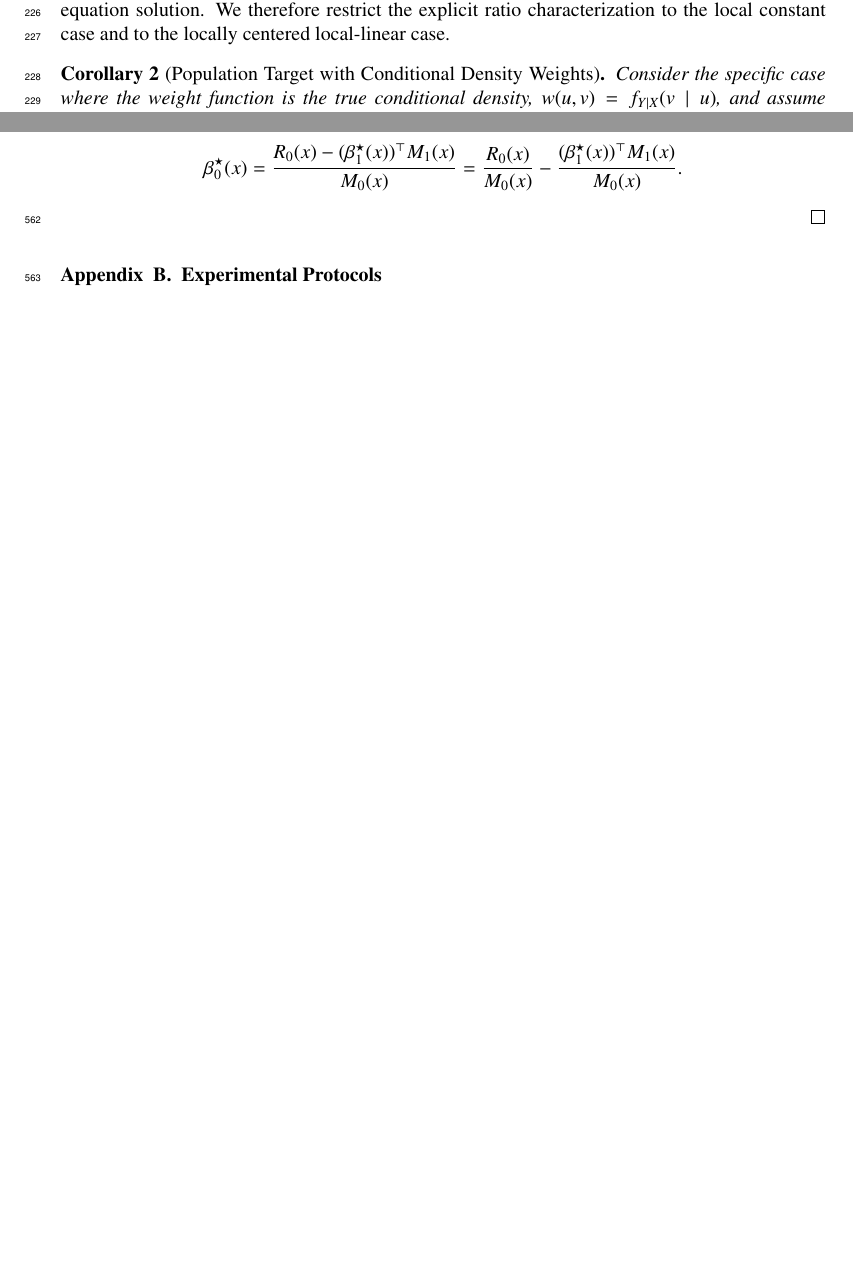
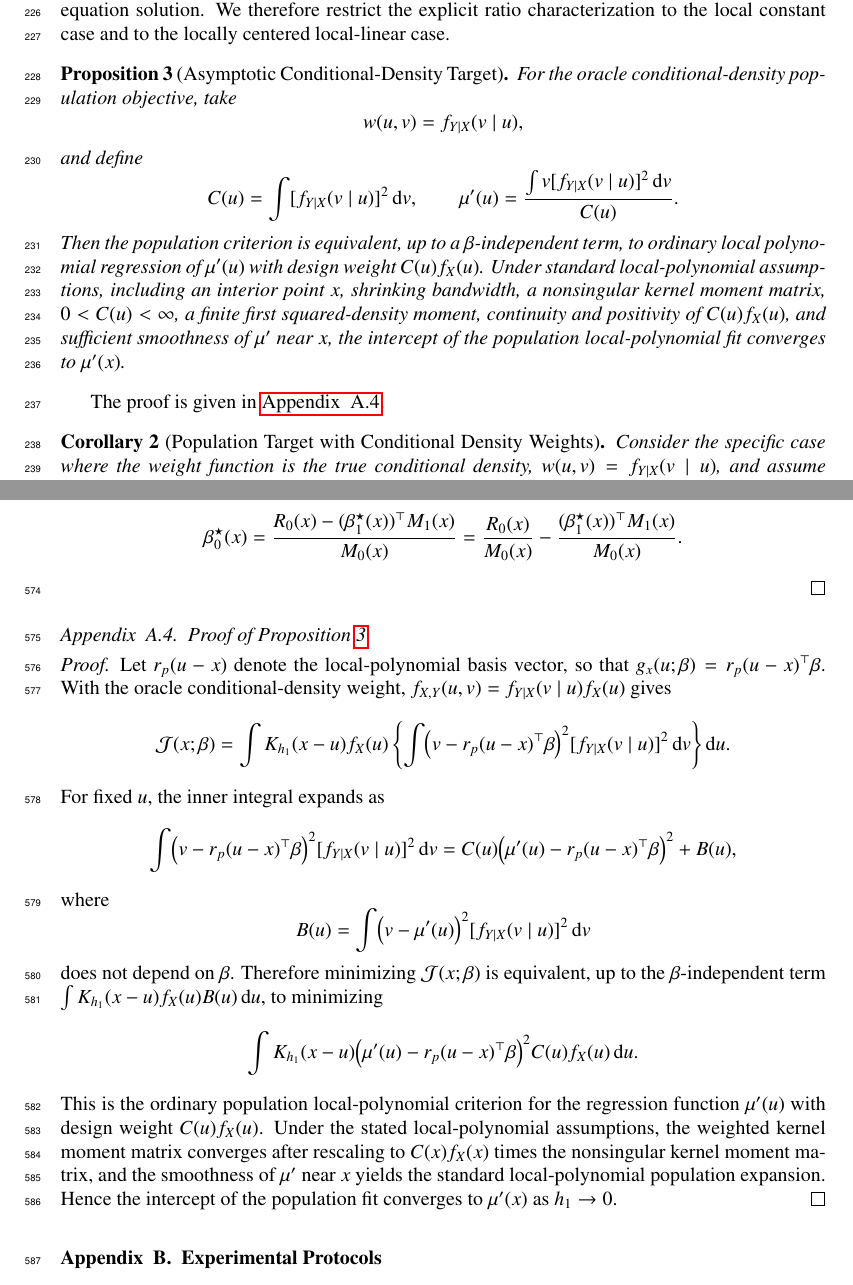
Before and after one commit to yaniv-shulman/rsklpr, a LaTeX paper (paper/rsklpr.tex): two parts of pages 9 and 20 of 24 before the commit and two parts of pages 9 and 20 of 25 after it, joined at a grey line, cut so that both start at the same text, the shorter picture padded with empty space. Compiled offline with pdfLaTeX.

Commit message:
Added proposition 3 for population target for the case where p is equal to or larger than 2.

```diff
--- a/paper/rsklpr.tex
+++ b/paper/rsklpr.tex
@@ -339,6 +339,23 @@ The proof is given in~\ref{appendix:proof_population_objective}.
 
 For higher-order local polynomials ($p \ge 2$), the simple ratio formula is generally not valid. The intercept should instead be obtained as the first component of the full weighted normal-equation solution. We therefore restrict the explicit ratio characterization to the local constant case and to the locally centered local-linear case.
 
+\begin{proposition}[Asymptotic Conditional-Density Target]
+\label{prop:conditional_density_asymptotic_target}
+For the oracle conditional-density population objective, take
+\[
+w(u,v)=f_{Y\mid X}(v\mid u),
+\]
+and define
+\[
+C(u)=\int [f_{Y\mid X}(v\mid u)]^2\,\mathrm d v,
+\qquad
+\mu'(u)=
+\frac{\int v[f_{Y\mid X}(v\mid u)]^2\,\mathrm d v}{C(u)}.
+\]
+Then the population criterion is equivalent, up to a \(\beta\)-independent term, to ordinary local polynomial regression of \(\mu'(u)\) with design weight \(C(u)f_X(u)\). Under standard local-polynomial assumptions, including an interior point \(x\), shrinking bandwidth, a nonsingular kernel moment matrix, \(0<C(u)<\infty\), a finite first squared-density moment, continuity and positivity of \(C(u)f_X(u)\), and sufficient smoothness of \(\mu'\) near \(x\), the intercept of the population local-polynomial fit converges to \(\mu'(x)\).
+\end{proposition}
+The proof is given in~\ref{appendix:proof_conditional_density_asymptotic_target}.
+
 \begin{corollary}[Population Target with Conditional Density Weights]
 \label{cor:population_target}
 Consider the specific case where the weight function is the true conditional density, $w(u,v) = f_{Y\mid X}(v\mid u)$, and assume $f_{Y \mid X}(v \mid u) > 0$ on the relevant support. For \(u\) in a neighborhood of \(x\), assume
@@ -622,6 +639,53 @@ When $M_1(x)=0$, Equation \eqref{eq:first_normal_equation} reduces to $\beta_0^\
 \]
 \end{proof}
 
+\subsection{Proof of Proposition~\ref{prop:conditional_density_asymptotic_target}}
+\label{appendix:proof_conditional_density_asymptotic_target}
+\begin{proof}
+Let \(r_p(u-x)\) denote the local-polynomial basis vector, so that
+\(g_x(u;\beta)=r_p(u-x)^\top\beta\). With the oracle conditional-density
+weight, \(f_{X,Y}(u,v)=f_{Y\mid X}(v\mid u)f_X(u)\) gives
+\[
+\mathcal J(x;\beta)
+=\int K_{h_1}(x-u)f_X(u)
+\left\{\int
+\bigl(v-r_p(u-x)^\top\beta\bigr)^2
+[f_{Y\mid X}(v\mid u)]^2\,\mathrm d v\right\}\mathrm d u.
+\]
+For fixed \(u\), the inner integral expands as
+\[
+\int
+\bigl(v-r_p(u-x)^\top\beta\bigr)^2
+[f_{Y\mid X}(v\mid u)]^2\,\mathrm d v
+=
+C(u)\bigl(\mu'(u)-r_p(u-x)^\top\beta\bigr)^2
++B(u),
+\]
+where
+\[
+B(u)=
+\int
+\bigl(v-\mu'(u)\bigr)^2
+[f_{Y\mid X}(v\mid u)]^2\,\mathrm d v
+\]
+does not depend on \(\beta\). Therefore minimizing \(\mathcal J(x;\beta)\)
+is equivalent, up to the \(\beta\)-independent term
+\(\int K_{h_1}(x-u)f_X(u)B(u)\,\mathrm d u\), to minimizing
+\[
+\int
+K_{h_1}(x-u)
+\bigl(\mu'(u)-r_p(u-x)^\top\beta\bigr)^2
+C(u)f_X(u)\,\mathrm d u.
+\]
+This is the ordinary population local-polynomial criterion for the regression
+function \(\mu'(u)\) with design weight \(C(u)f_X(u)\). Under the stated
+local-polynomial assumptions, the weighted kernel moment matrix converges after
+rescaling to \(C(x)f_X(x)\) times the nonsingular kernel moment matrix, and the
+smoothness of \(\mu'\) near \(x\) yields the standard local-polynomial
+population expansion. Hence the intercept of the population fit converges to
+\(\mu'(x)\) as \(h_1\to0\).
+\end{proof}
+
 \section{Experimental Protocols}
 
 \subsection{Public Benchmark Protocol}
```
Also changed, not shown: paper/rsklpr.tex (6 more changed lines).
